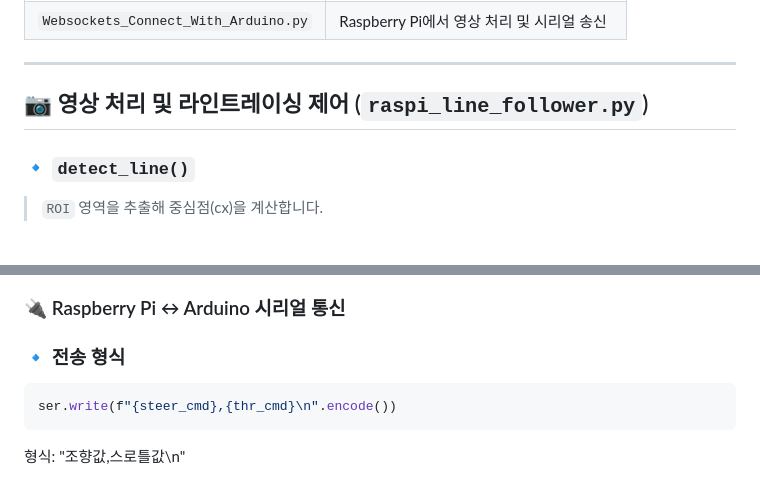
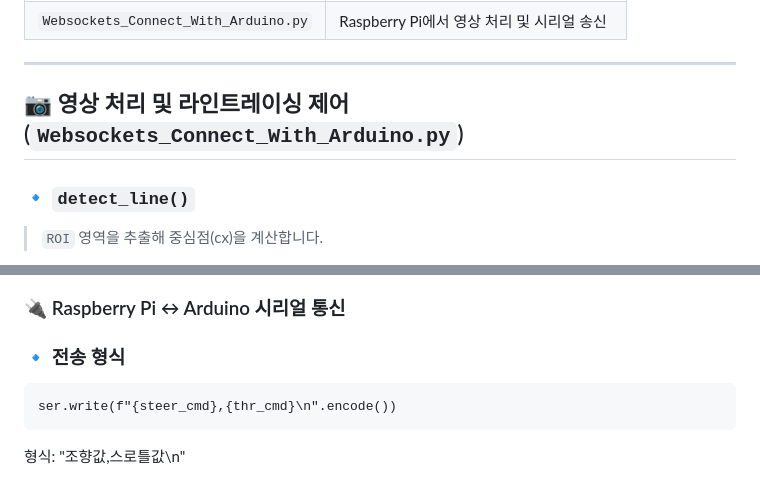
Before and after one commit to SelectMe02/RC_Auto_Mobility, a Markdown page: README.md, 2 parts joined by grey strips. GitHub-like rendering.

````diff
--- a/README.md
+++ b/README.md
@@ -28,7 +28,7 @@
 
 ---
 
-## 📷 영상 처리 및 라인트레이싱 제어 (`raspi_line_follower.py`)
+## 📷 영상 처리 및 라인트레이싱 제어 (`Websockets_Connect_With_Arduino.py`)
 
 ### 🔹 `detect_line()`
 > `ROI` 영역을 추출해 중심점(cx)을 계산합니다.
@@ -70,7 +70,7 @@ if recovering:
 
 ### 🔹 전송 형식
 
-```python
+```
 ser.write(f"{steer_cmd},{thr_cmd}\n".encode())
 ```
 형식: "조향값,스로틀값\n"
````
